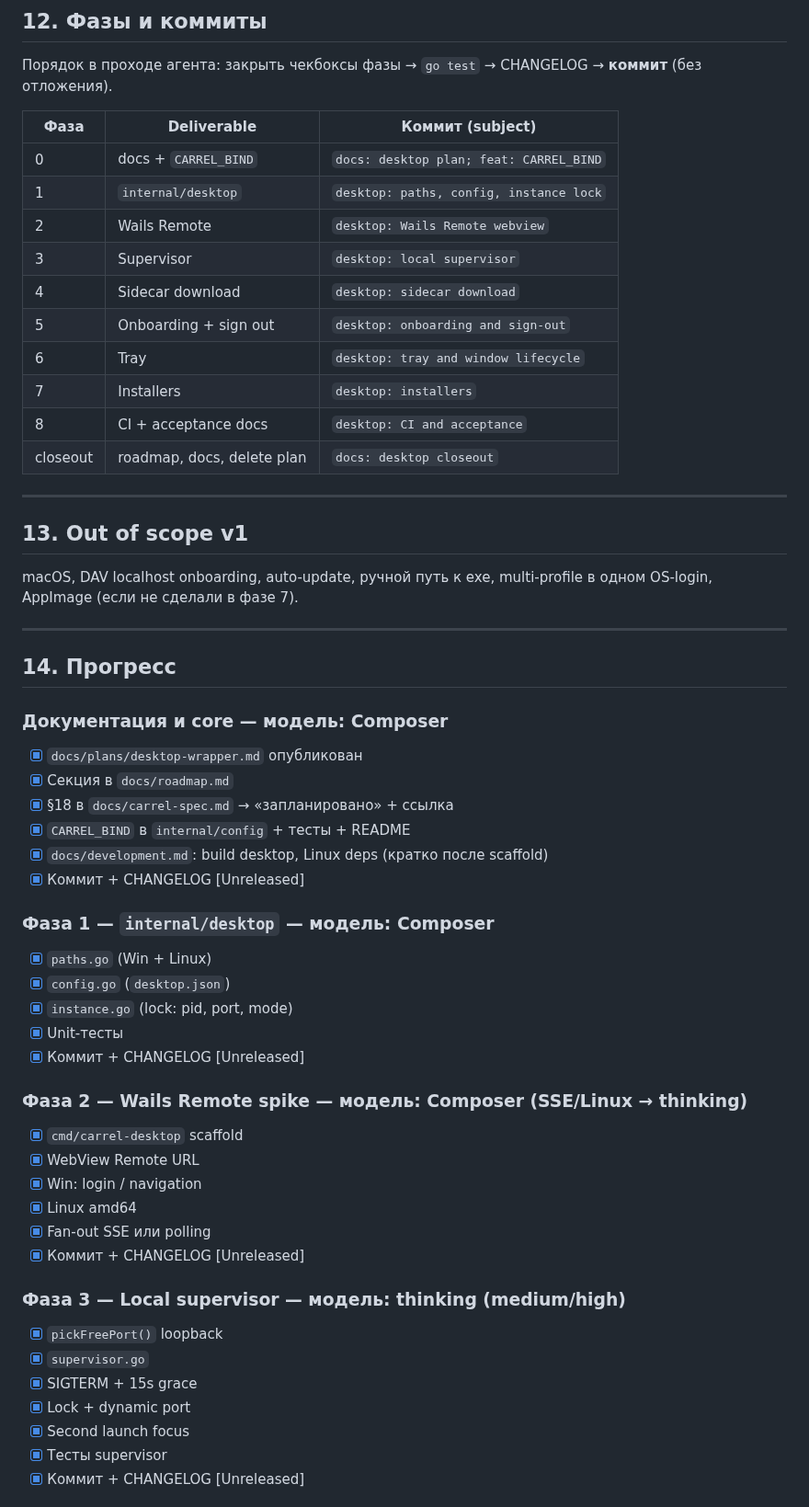
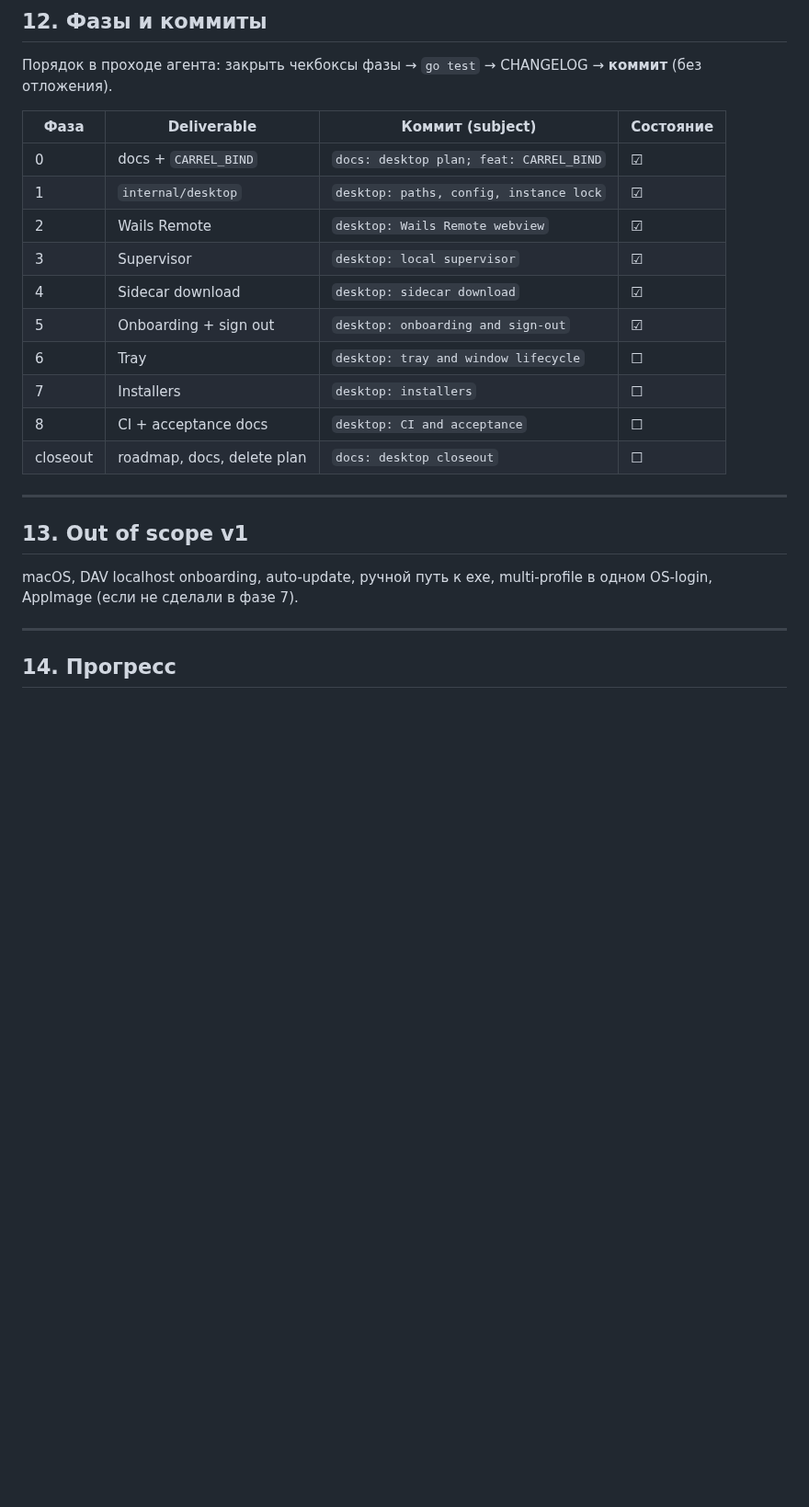
Before and after one commit to mixeme/carrel, a Markdown page: docs/plans/desktop-wrapper.md, the part around one of its changes. Shown at 92% size. Rendered like a GitHub page; blank space fills up the shorter version.

Commit message:
Compress desktop plan tracking after phases 0-5.
Co-authored-by: Cursor <cursoragent@cursor.com>

```diff
--- a/docs/plans/desktop-wrapper.md
+++ b/docs/plans/desktop-wrapper.md
@@ -167,18 +167,18 @@ Linux dev: `libwebkit2gtk-4.1-dev`, `pkg-config` — см. [development.md](../d
 
 Порядок в проходе агента: закрыть чекбоксы фазы → `go test` → CHANGELOG → **коммит** (без отложения).
 
-| Фаза | Deliverable | Коммит (subject) |
-|------|-------------|------------------|
-| 0 | docs + `CARREL_BIND` | `docs: desktop plan; feat: CARREL_BIND` |
-| 1 | `internal/desktop` | `desktop: paths, config, instance lock` |
-| 2 | Wails Remote | `desktop: Wails Remote webview` |
-| 3 | Supervisor | `desktop: local supervisor` |
-| 4 | Sidecar download | `desktop: sidecar download` |
-| 5 | Onboarding + sign out | `desktop: onboarding and sign-out` |
-| 6 | Tray | `desktop: tray and window lifecycle` |
-| 7 | Installers | `desktop: installers` |
-| 8 | CI + acceptance docs | `desktop: CI and acceptance` |
-| closeout | roadmap, docs, delete plan | `docs: desktop closeout` |
+| Фаза | Deliverable | Коммит (subject) | Состояние |
+|------|-------------|------------------|-----------|
+| 0 | docs + `CARREL_BIND` | `docs: desktop plan; feat: CARREL_BIND` | ☑ |
+| 1 | `internal/desktop` | `desktop: paths, config, instance lock` | ☑ |
+| 2 | Wails Remote | `desktop: Wails Remote webview` | ☑ |
+| 3 | Supervisor | `desktop: local supervisor` | ☑ |
+| 4 | Sidecar download | `desktop: sidecar download` | ☑ |
+| 5 | Onboarding + sign out | `desktop: onboarding and sign-out` | ☑ |
+| 6 | Tray | `desktop: tray and window lifecycle` | ☐ |
+| 7 | Installers | `desktop: installers` | ☐ |
+| 8 | CI + acceptance docs | `desktop: CI and acceptance` | ☐ |
+| closeout | roadmap, docs, delete plan | `docs: desktop closeout` | ☐ |
 
 ---
 
@@ -190,39 +190,3 @@ macOS, DAV localhost onboarding, auto-update, ручной путь к exe, mult
 
 ## 14. Прогресс
 
-### Документация и core — модель: **Composer**
-
-- [x] `docs/plans/desktop-wrapper.md` опубликован
-- [x] Секция в `docs/roadmap.md`
-- [x] §18 в `docs/carrel-spec.md` → «запланировано» + ссылка
-- [x] `CARREL_BIND` в `internal/config` + тесты + README
-- [x] `docs/development.md`: build desktop, Linux deps (кратко после scaffold)
-- [x] Коммит + CHANGELOG [Unreleased]
-
-### Фаза 1 — `internal/desktop` — модель: **Composer**
-
-- [x] `paths.go` (Win + Linux)
-- [x] `config.go` (`desktop.json`)
-- [x] `instance.go` (lock: pid, port, mode)
-- [x] Unit-тесты
-- [x] Коммит + CHANGELOG [Unreleased]
-
-### Фаза 2 — Wails Remote spike — модель: **Composer** (SSE/Linux → **thinking**)
-
-- [x] `cmd/carrel-desktop` scaffold
-- [x] WebView Remote URL
-- [x] Win: login / navigation
-- [x] Linux amd64
-- [x] Fan-out SSE или polling
-- [x] Коммит + CHANGELOG [Unreleased]
-
-### Фаза 3 — Local supervisor — модель: **thinking** (medium/high)
-
-- [x] `pickFreePort()` loopback
-- [x] `supervisor.go`
-- [x] SIGTERM + 15s grace
-- [x] Lock + dynamic port
-- [x] Second launch focus
-- [x] Тесты supervisor
-- [x] Коммит + CHANGELOG [Unreleased]
-
```
Also changed, not shown: other parts of docs/plans/desktop-wrapper.md (+1 -16 lines), CHANGELOG.md (+2 -0 lines).
